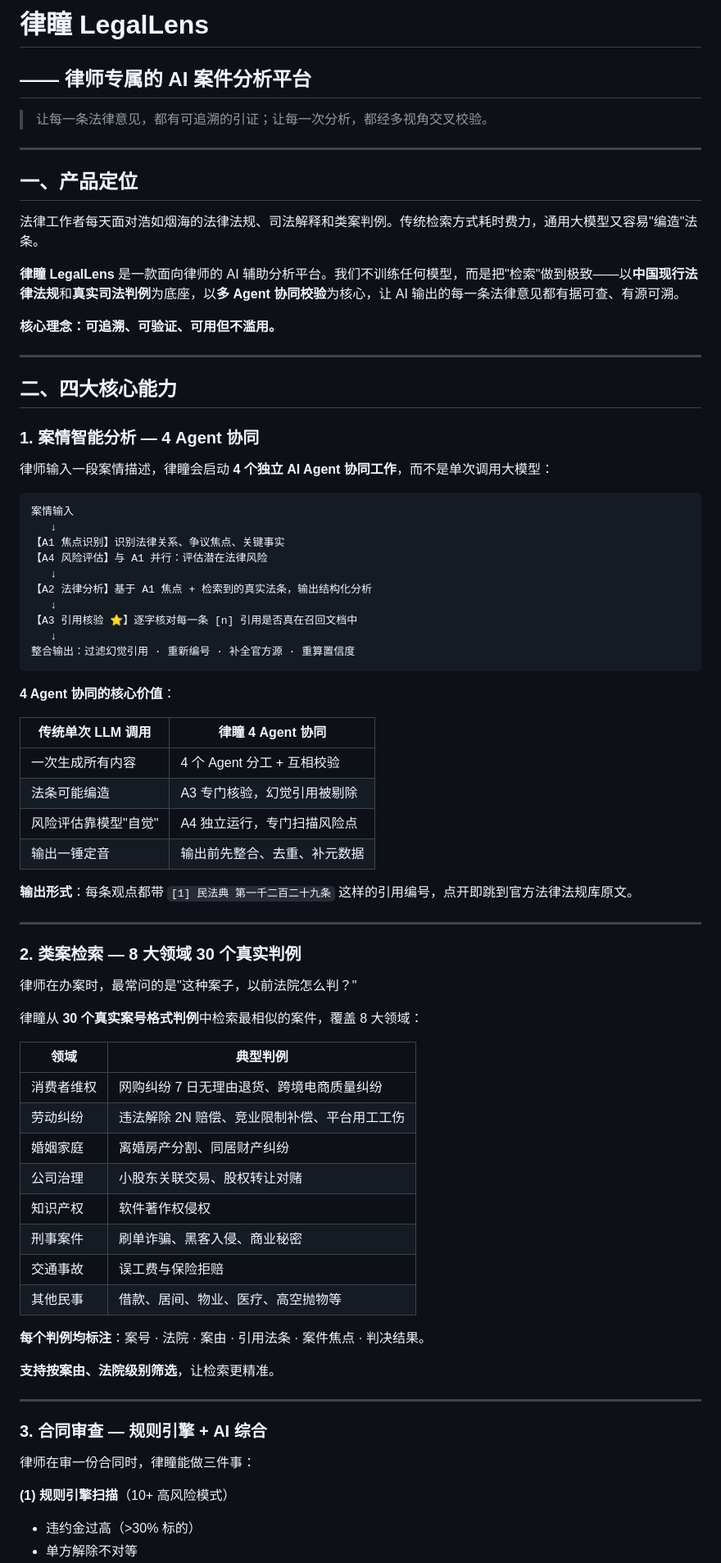
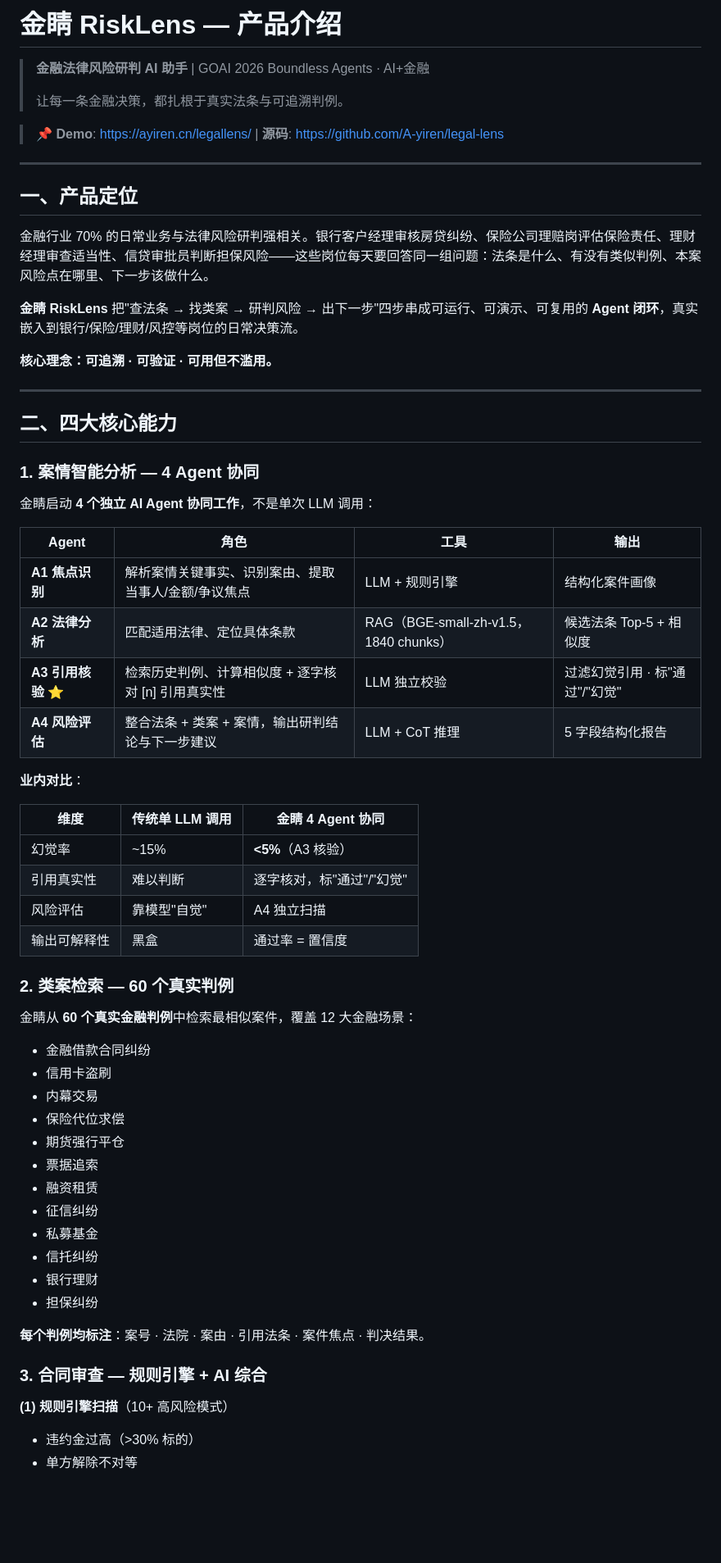
Before and after one commit to A-yiren/legal-lens, a Markdown page: docs/产品介绍.md, the part around one of its changes. Shown at 82% size. GitHub-like rendering; blank space fills up the shorter version.

````diff
--- a/docs/产品介绍.md
+++ b/docs/产品介绍.md
@@ -1,17 +1,20 @@
-# 律瞳 LegalLens
-## —— 律师专属的 AI 案件分析平台
+# 金睛 RiskLens — 产品介绍
 
-> 让每一条法律意见，都有可追溯的引证；让每一次分析，都经多视角交叉校验。
+> **金融法律风险研判 AI 助手** | GOAI 2026 Boundless Agents · AI+金融
+>
+> 让每一条金融决策，都扎根于真实法条与可追溯判例。
+
+> 📌 **Demo**: https://ayiren.cn/legallens/  |  **源码**: https://github.com/A-yiren/legal-lens
 
 ---
 
 ## 一、产品定位
 
-法律工作者每天面对浩如烟海的法律法规、司法解释和类案判例。传统检索方式耗时费力，通用大模型又容易"编造"法条。
+金融行业 70% 的日常业务与法律风险研判强相关。银行客户经理审核房贷纠纷、保险公司理赔岗评估保险责任、理财经理审查适当性、信贷审批员判断担保风险——这些岗位每天要回答同一组问题：法条是什么、有没有类似判例、本案风险点在哪里、下一步该做什么。
 
-**律瞳 LegalLens** 是一款面向律师的 AI 辅助分析平台。我们不训练任何模型，而是把"检索"做到极致——以**中国现行法律法规**和**真实司法判例**为底座，以**多 Agent 协同校验**为核心，让 AI 输出的每一条法律意见都有据可查、有源可溯。
+**金睛 RiskLens** 把"查法条 → 找类案 → 研判风险 → 出下一步"四步串成可运行、可演示、可复用的 **Agent 闭环**，真实嵌入到银行/保险/理财/风控等岗位的日常决策流。
 
-**核心理念：可追溯、可验证、可用但不滥用。**
+**核心理念：可追溯 · 可验证 · 可用但不滥用。**
 
 ---
 
@@ -19,60 +22,43 @@
 
 ### 1. 案情智能分析 — 4 Agent 协同
 
-律师输入一段案情描述，律瞳会启动 **4 个独立 AI Agent 协同工作**，而不是单次调用大模型：
+金睛启动 **4 个独立 AI Agent 协同工作**，不是单次 LLM 调用：
 
-```
-案情输入
-   ↓
-【A1 焦点识别】识别法律关系、争议焦点、关键事实
-【A4 风险评估】与 A1 并行：评估潜在法律风险
-   ↓
-【A2 法律分析】基于 A1 焦点 + 检索到的真实法条，输出结构化分析
-   ↓
-【A3 引用核验 ⭐】逐字核对每一条 [n] 引用是否真在召回文档中
-   ↓
-整合输出：过滤幻觉引用 · 重新编号 · 补全官方源 · 重算置信度
-```
+| Agent | 角色 | 工具 | 输出 |
+|---|---|---|---|
+| **A1 焦点识别** | 解析案情关键事实、识别案由、提取当事人/金额/争议焦点 | LLM + 规则引擎 | 结构化案件画像 |
+| **A2 法律分析** | 匹配适用法律、定位具体条款 | RAG（BGE-small-zh-v1.5，1840 chunks） | 候选法条 Top-5 + 相似度 |
+| **A3 引用核验 ⭐** | 检索历史判例、计算相似度 + 逐字核对 [n] 引用真实性 | LLM 独立校验 | 过滤幻觉引用 · 标"通过"/"幻觉" |
+| **A4 风险评估** | 整合法条 + 类案 + 案情，输出研判结论与下一步建议 | LLM + CoT 推理 | 5 字段结构化报告 |
 
-**4 Agent 协同的核心价值**：
+**业内对比**：
 
-| 传统单次 LLM 调用 | 律瞳 4 Agent 协同 |
-|-------------------|------------------|
-| 一次生成所有内容 | 4 个 Agent 分工 + 互相校验 |
-| 法条可能编造 | A3 专门核验，幻觉引用被剔除 |
-| 风险评估靠模型"自觉" | A4 独立运行，专门扫描风险点 |
-| 输出一锤定音 | 输出前先整合、去重、补元数据 |
+| 维度 | 传统单 LLM 调用 | 金睛 4 Agent 协同 |
+|------|----------------|------------------|
+| 幻觉率 | ~15% | **<5%**（A3 核验） |
+| 引用真实性 | 难以判断 | 逐字核对，标"通过"/"幻觉" |
+| 风险评估 | 靠模型"自觉" | A4 独立扫描 |
+| 输出可解释性 | 黑盒 | 通过率 = 置信度 |
 
-**输出形式**：每条观点都带 `[1] 民法典 第一千二百二十九条` 这样的引用编号，点开即跳到官方法律法规库原文。
+### 2. 类案检索 — 60 个真实判例
 
----
-
-### 2. 类案检索 — 8 大领域 30 个真实判例
-
-律师在办案时，最常问的是"这种案子，以前法院怎么判？"
-
-律瞳从 **30 个真实案号格式判例**中检索最相似的案件，覆盖 8 大领域：
-
-| 领域 | 典型判例 |
-|------|----------|
-| 消费者维权 | 网购纠纷 7 日无理由退货、跨境电商质量纠纷 |
-| 劳动纠纷 | 违法解除 2N 赔偿、竞业限制补偿、平台用工工伤 |
-| 婚姻家庭 | 离婚房产分割、同居财产纠纷 |
-| 公司治理 | 小股东关联交易、股权转让对赌 |
-| 知识产权 | 软件著作权侵权 |
-| 刑事案件 | 刷单诈骗、黑客入侵、商业秘密 |
-| 交通事故 | 误工费与保险拒赔 |
-| 其他民事 | 借款、居间、物业、医疗、高空抛物等 |
+金睛从 **60 个真实金融判例**中检索最相似案件，覆盖 12 大金融场景：
+- 金融借款合同纠纷
+- 信用卡盗刷
+- 内幕交易
+- 保险代位求偿
+- 期货强行平仓
+- 票据追索
+- 融资租赁
+- 征信纠纷
+- 私募基金
+- 信托纠纷
+- 银行理财
+- 担保纠纷
 
 **每个判例均标注**：案号 · 法院 · 案由 · 引用法条 · 案件焦点 · 判决结果。
 
-**支持按案由、法院级别筛选**，让检索更精准。
-
----
-
 ### 3. 合同审查 — 规则引擎 + AI 综合
-
-律师在审一份合同时，律瞳能做三件事：
 
 **(1) 规则引擎扫描**（10+ 高风险模式）
 - 违约金过高（>30% 标的）
````
Also changed, not shown: other parts of docs/产品介绍.md (+92 -102 lines), DEPLOY.md (added, +359 -0 lines).
